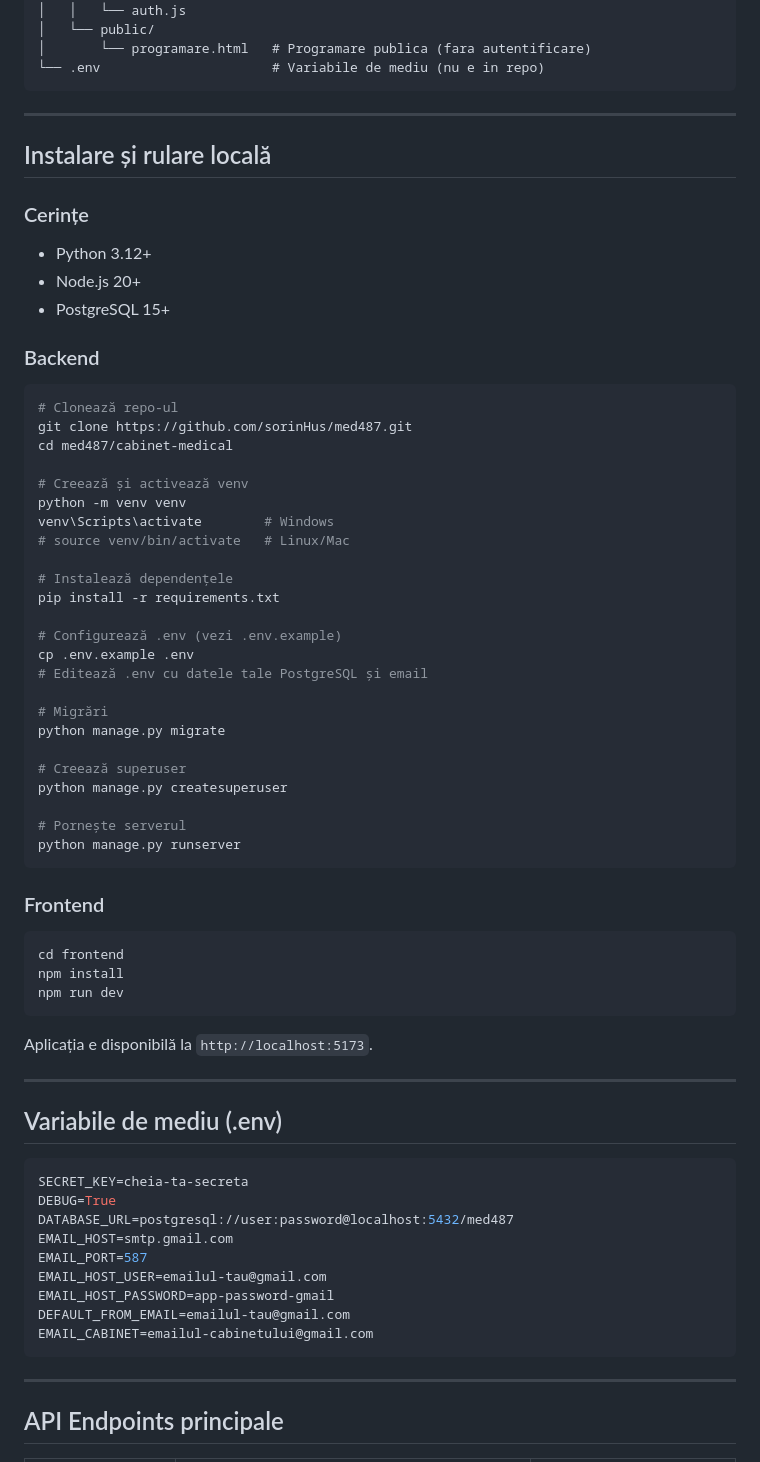
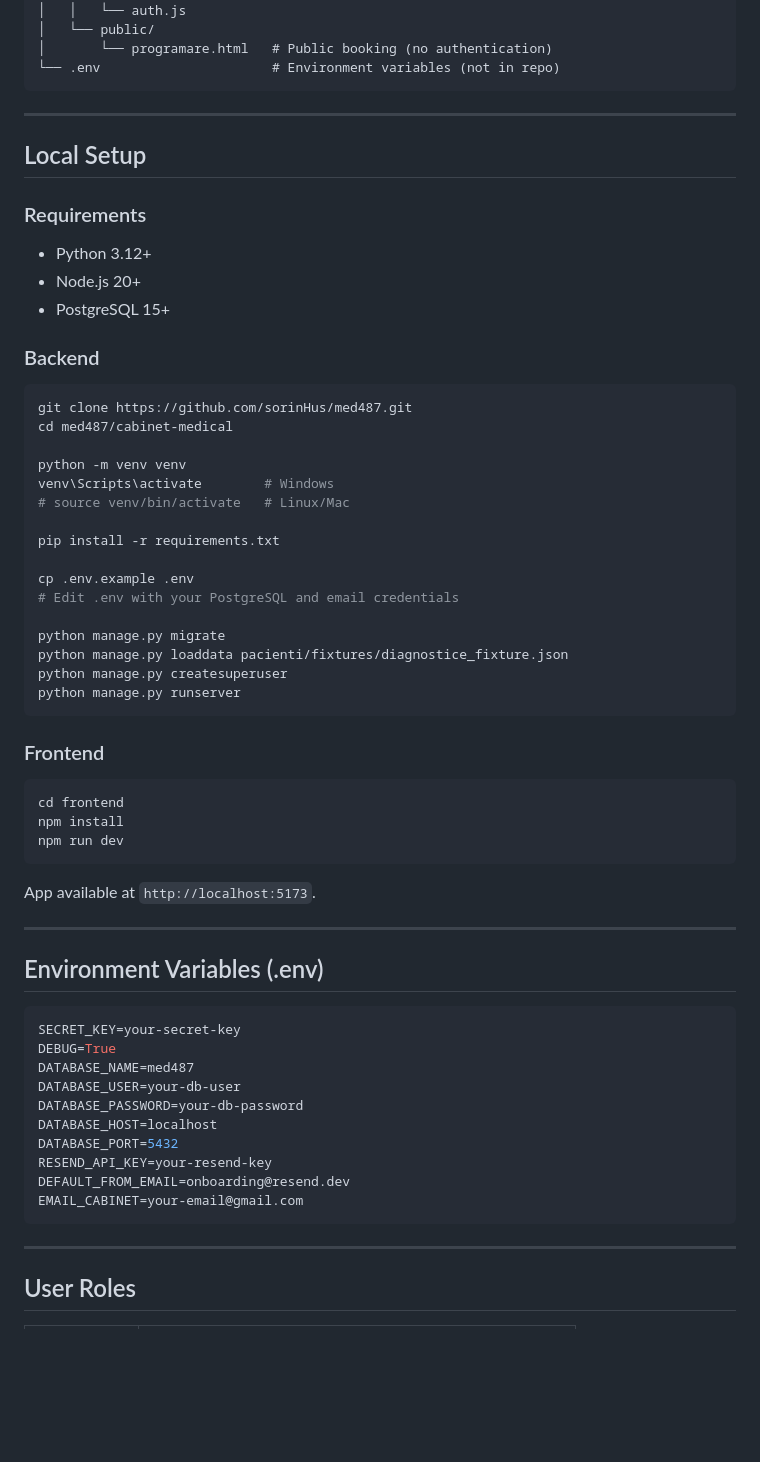
Before and after one commit to sorinHus/med487, a Markdown page: README.md, the part around one of its changes. Drawn GitHub-style; blank space fills up the shorter version.

````diff
--- a/README.md
+++ b/README.md
@@ -60,15 +73,15 @@ cabinet-medical/
 │   │   ├── api.js
 │   │   └── auth.js
 │   └── public/
-│       └── programare.html   # Programare publica (fara autentificare)
-└── .env                      # Variabile de mediu (nu e in repo)
+│       └── programare.html   # Public booking (no authentication)
+└── .env                      # Environment variables (not in repo)
 ```
 
 ---
 
-## Instalare și rulare locală
+## Local Setup
 
-### Cerințe
+### Requirements
 - Python 3.12+
 - Node.js 20+
 - PostgreSQL 15+
@@ -76,29 +89,21 @@ cabinet-medical/
 ### Backend
 
 ```bash
-# Clonează repo-ul
 git clone https://github.com/sorinHus/med487.git
 cd med487/cabinet-medical
 
-# Creează și activează venv
 python -m venv venv
 venv\Scripts\activate        # Windows
 # source venv/bin/activate   # Linux/Mac
 
-# Instalează dependențele
 pip install -r requirements.txt
 
-# Configurează .env (vezi .env.example)
 cp .env.example .env
-# Editează .env cu datele tale PostgreSQL și email
+# Edit .env with your PostgreSQL and email credentials
 
-# Migrări
 python manage.py migrate
-
-# Creează superuser
+python manage.py loaddata pacienti/fixtures/diagnostice_fixture.json
 python manage.py createsuperuser
-
-# Pornește serverul
 python manage.py runserver
 ```
 
@@ -110,25 +115,26 @@ npm install
 npm run dev
 ```
 
-Aplicația e disponibilă la `http://localhost:5173`.
+App available at `http://localhost:5173`.
 
 ---
 
-## Variabile de mediu (.env)
+## Environment Variables (.env)
 
 ```env
-SECRET_KEY=cheia-ta-secreta
+SECRET_KEY=your-secret-key
 DEBUG=True
-DATABASE_URL=postgresql://user:password@localhost:5432/med487
-EMAIL_HOST=smtp.gmail.com
-EMAIL_PORT=587
-EMAIL_HOST_USER=emailul-tau@gmail.com
-EMAIL_HOST_PASSWORD=app-password-gmail
-DEFAULT_FROM_EMAIL=emailul-tau@gmail.com
-EMAIL_CABINET=emailul-cabinetului@gmail.com
+DATABASE_NAME=med487
+DATABASE_USER=your-db-user
+DATABASE_PASSWORD=your-db-password
+DATABASE_HOST=localhost
+DATABASE_PORT=5432
+RESEND_API_KEY=your-resend-key
+DEFAULT_FROM_EMAIL=onboarding@resend.dev
+EMAIL_CABINET=your-email@gmail.com
 ```
 
 ---
 
-## API Endpoints principale
+## User Roles
 
````
Also changed, not shown: other parts of README.md (+107 -56 lines).
